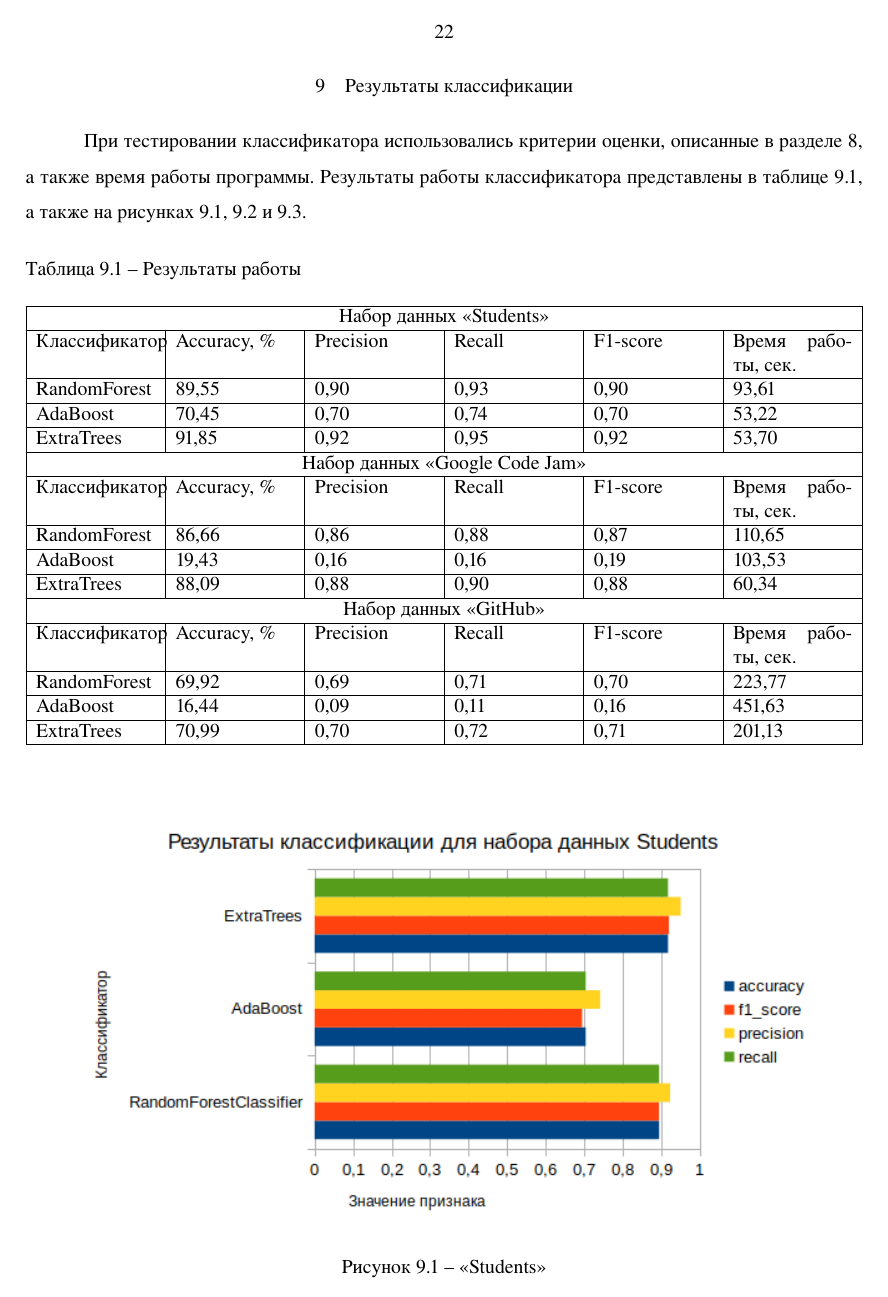
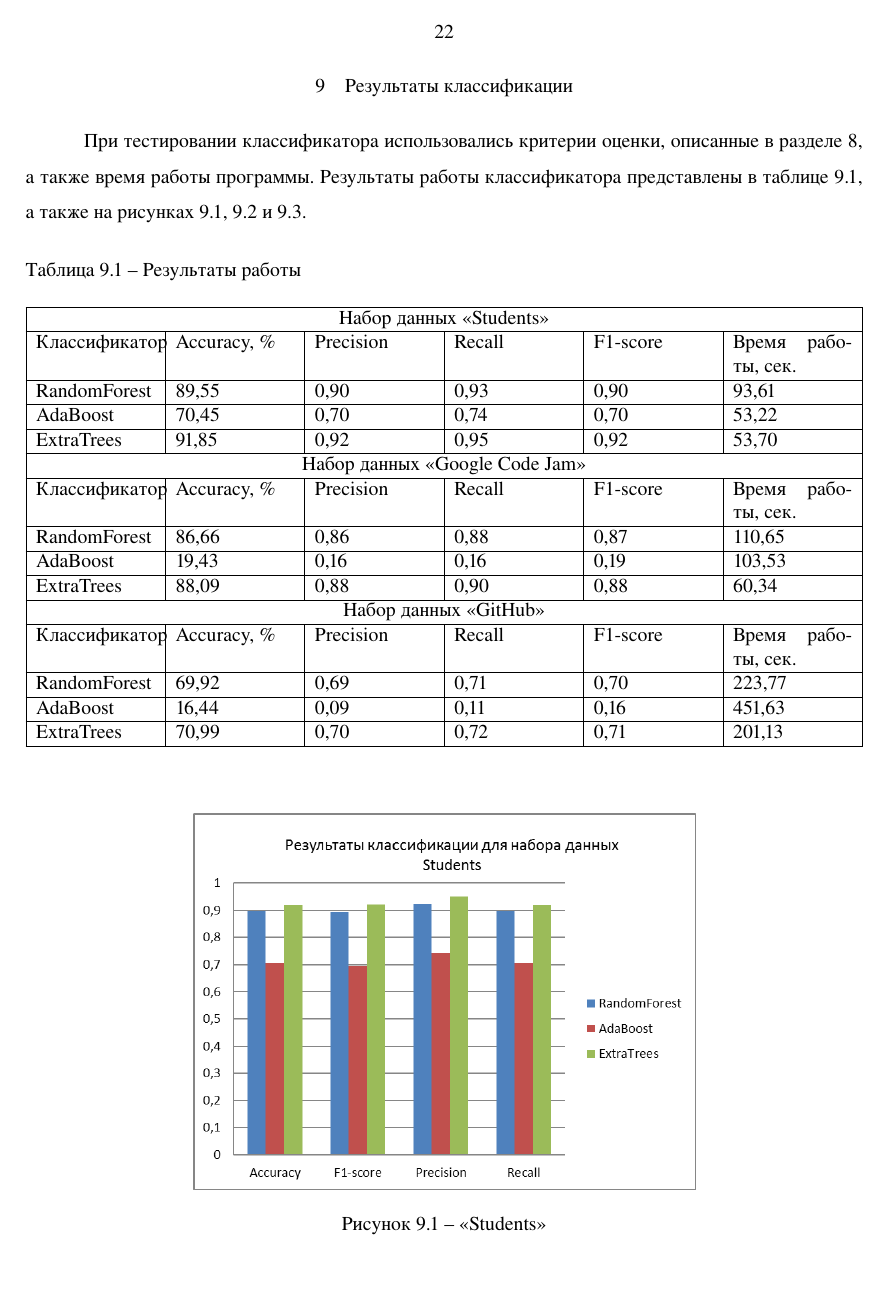
Before and after one commit to MarinaMeyta/WhoseCppCode, a LaTeX document (docs/report/report.tex, which reads docs/report/results.tex): page 21 of 31. The pictures show the PDF file docs/report/report.pdf that the author committed with the source.

Commit message:
results remade

```diff
--- a/docs/report/results.tex
+++ b/docs/report/results.tex
@@ -43,19 +43,19 @@ ExtraTrees & 70,99 & 0,70 & 0,72 & 0,71 & 201,13 \\
 \end{table}
 
 \begin{figure}[h!]
-\center{\includegraphics[width=0.9\linewidth]{students}}
+\center{\includegraphics[width=0.6\linewidth]{students}}
 \caption{ <<Students>> }
 \label{students_res:students_res}
 \end{figure}
 
 \begin{figure}[h!]
-\center{\includegraphics[width=0.9\linewidth]{google}}
+\center{\includegraphics[width=0.6\linewidth]{google}}
 \caption{ <<Google Code Jam>> }
 \label{google:google}
 \end{figure}
 
 \begin{figure}[h!]
-\center{\includegraphics[width=0.9\linewidth]{github}}
+\center{\includegraphics[width=0.6\linewidth]{github}}
 \caption{ <<GitHub>> }
 \label{github:github}
 \end{figure}
```
Also changed, not shown: docs/report/images/3.png (deleted), docs/report/images/github.png, docs/report/images/google.png, docs/report/images/students.png, docs/report/report.pdf, 2 other files.
